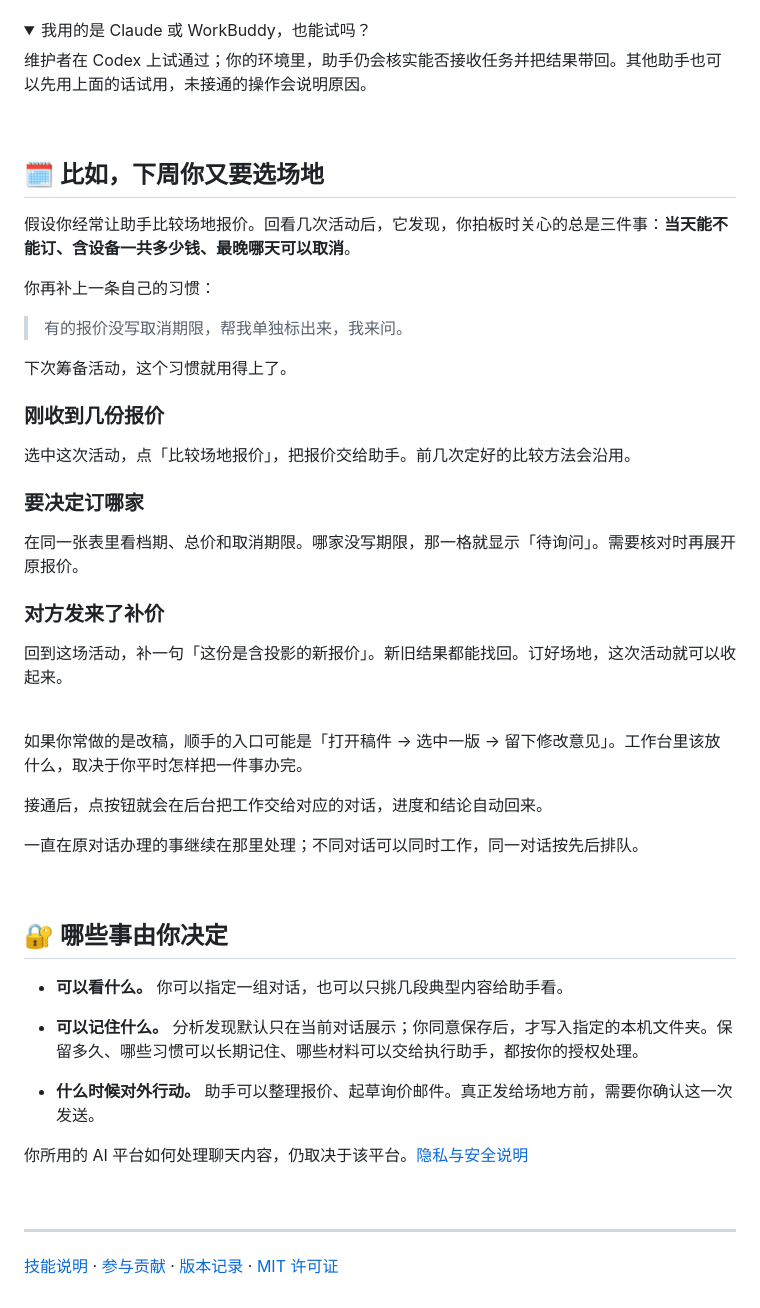
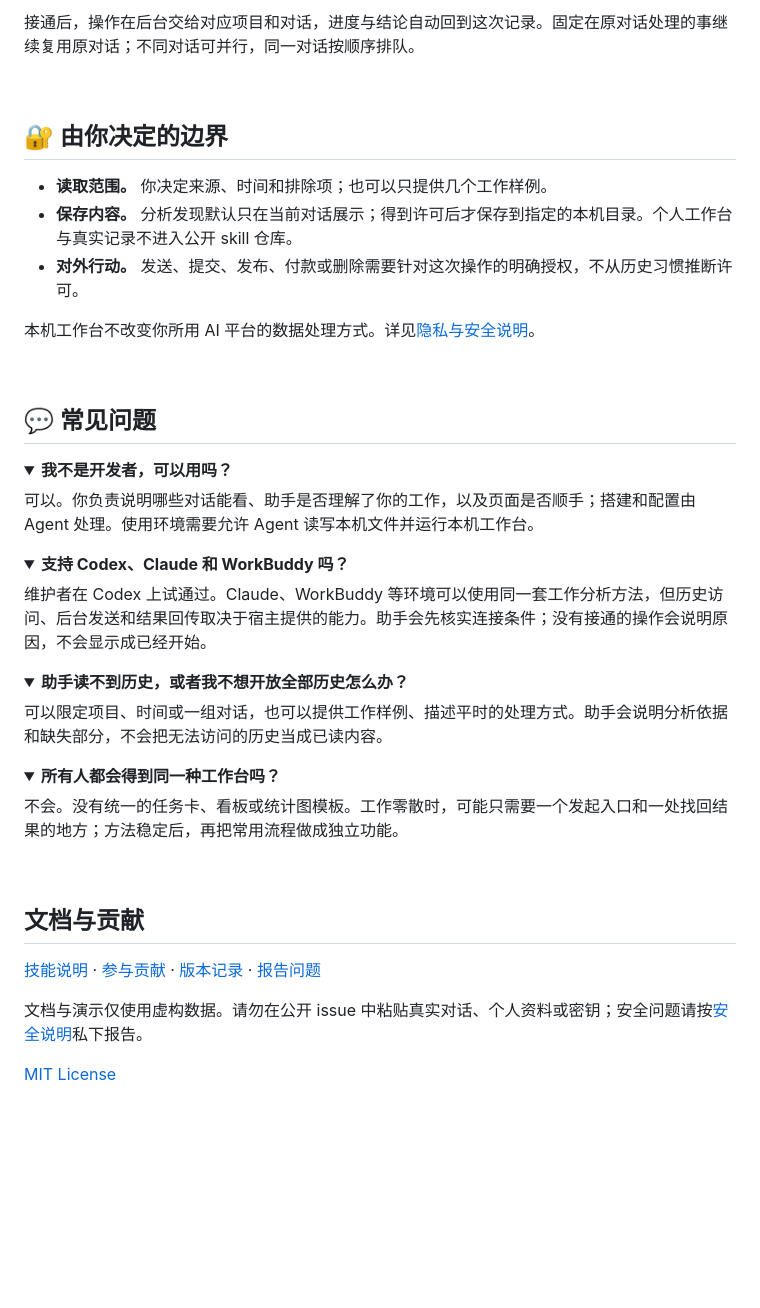
Before and after one commit to superNos/chat-to-desk-skill, a Markdown page: README.md, the part around one of its changes. Drawn GitHub-style; folded sections open; blank space fills up the shorter version.

```diff
--- a/README.md
+++ b/README.md
@@ -46,57 +68,53 @@ https://github.com/superNos/personal-agent-workbench-skill
+接通后，操作在后台交给对应项目和对话，进度与结论自动回到这次记录。固定在原对话处理的事继续复用原对话；不同对话可并行，同一对话按顺序排队。
+
+<br>
+
+## 🔐 由你决定的边界
+
+- **读取范围。** 你决定来源、时间和排除项；也可以只提供几个工作样例。
+- **保存内容。** 分析发现默认只在当前对话展示；得到许可后才保存到指定的本机目录。个人工作台与真实记录不进入公开 skill 仓库。
+- **对外行动。** 发送、提交、发布、付款或删除需要针对这次操作的明确授权，不从历史习惯推断许可。
+
+本机工作台不改变你所用 AI 平台的数据处理方式。详见[隐私与安全说明](SECURITY.md)。
+
+<br>
+
+## 💬 常见问题
 
 <details>
-<summary>我用的是 Claude 或 WorkBuddy，也能试吗？</summary>
+<summary><strong>我不是开发者，可以用吗？</strong></summary>
 
-维护者在 Codex 上试通过；你的环境里，助手仍会核实能否接收任务并把结果带回。其他助手也可以先用上面的话试用，未接通的操作会说明原因。
+可以。你负责说明哪些对话能看、助手是否理解了你的工作，以及页面是否顺手；搭建和配置由 Agent 处理。使用环境需要允许 Agent 读写本机文件并运行本机工作台。
+
+</details>
+
+<details>
+<summary><strong>支持 Codex、Claude 和 WorkBuddy 吗？</strong></summary>
+
+维护者在 Codex 上试通过。Claude、WorkBuddy 等环境可以使用同一套工作分析方法，但历史访问、后台发送和结果回传取决于宿主提供的能力。助手会先核实连接条件；没有接通的操作会说明原因，不会显示成已经开始。
+
+</details>
+
+<details>
+<summary><strong>助手读不到历史，或者我不想开放全部历史怎么办？</strong></summary>
+
+可以限定项目、时间或一组对话，也可以提供工作样例、描述平时的处理方式。助手会说明分析依据和缺失部分，不会把无法访问的历史当成已读内容。
+
+</details>
+
+<details>
+<summary><strong>所有人都会得到同一种工作台吗？</strong></summary>
+
+不会。没有统一的任务卡、看板或统计图模板。工作零散时，可能只需要一个发起入口和一处找回结果的地方；方法稳定后，再把常用流程做成独立功能。
 
 </details>
 
 <br>
 
-## 🗓️ 比如，下周你又要选场地
+## 文档与贡献
 
-假设你经常让助手比较场地报价。回看几次活动后，它发现，你拍板时关心的总是三件事：**当天能不能订、含设备一共多少钱、最晚哪天可以取消**。
+[技能说明](skills/personal-agent-workbench/SKILL.md) · [参与贡献](CONTRIBUTING.md) · [版本记录](CHANGELOG.md) · [报告问题](https://github.com/superNos/personal-agent-workbench-skill/issues)
 
-你再补上一条自己的习惯：
+文档与演示仅使用虚构数据。请勿在公开 issue 中粘贴真实对话、个人资料或密钥；安全问题请按[安全说明](SECURITY.md)私下报告。
 
-> 有的报价没写取消期限，帮我单独标出来，我来问。
-
-下次筹备活动，这个习惯就用得上了。
-
-### 刚收到几份报价
-
-选中这次活动，点「比较场地报价」，把报价交给助手。前几次定好的比较方法会沿用。
-
-### 要决定订哪家
-
-在同一张表里看档期、总价和取消期限。哪家没写期限，那一格就显示「待询问」。需要核对时再展开原报价。
-
-### 对方发来了补价
-
-回到这场活动，补一句「这份是含投影的新报价」。新旧结果都能找回。订好场地，这次活动就可以收起来。
-
-<br>
-
-如果你常做的是改稿，顺手的入口可能是「打开稿件 → 选中一版 → 留下修改意见」。工作台里该放什么，取决于你平时怎样把一件事办完。
-
-接通后，点按钮就会在后台把工作交给对应的对话，进度和结论自动回来。
-
-一直在原对话办理的事继续在那里处理；不同对话可以同时工作，同一对话按先后排队。
-
-<br>
-
-## 🔐 哪些事由你决定
-
-- **可以看什么。** 你可以指定一组对话，也可以只挑几段典型内容给助手看。
-
-- **可以记住什么。** 分析发现默认只在当前对话展示；你同意保存后，才写入指定的本机文件夹。保留多久、哪些习惯可以长期记住、哪些材料可以交给执行助手，都按你的授权处理。
-
-- **什么时候对外行动。** 助手可以整理报价、起草询价邮件。真正发给场地方前，需要你确认这一次发送。
-
-你所用的 AI 平台如何处理聊天内容，仍取决于该平台。[隐私与安全说明](SECURITY.md)
-
-<br>
-
----
-
-[技能说明](skills/personal-agent-workbench/SKILL.md) · [参与贡献](CONTRIBUTING.md) · [版本记录](CHANGELOG.md) · [MIT 许可证](LICENSE)
+[MIT License](LICENSE)
```
Also changed, not shown: other parts of README.md (+46 -24 lines), README.en.md (added, +121 -0 lines), docs/images/venue-workflow.en.png (added), docs/images/venue-workflow.png (added), 2 other files.
